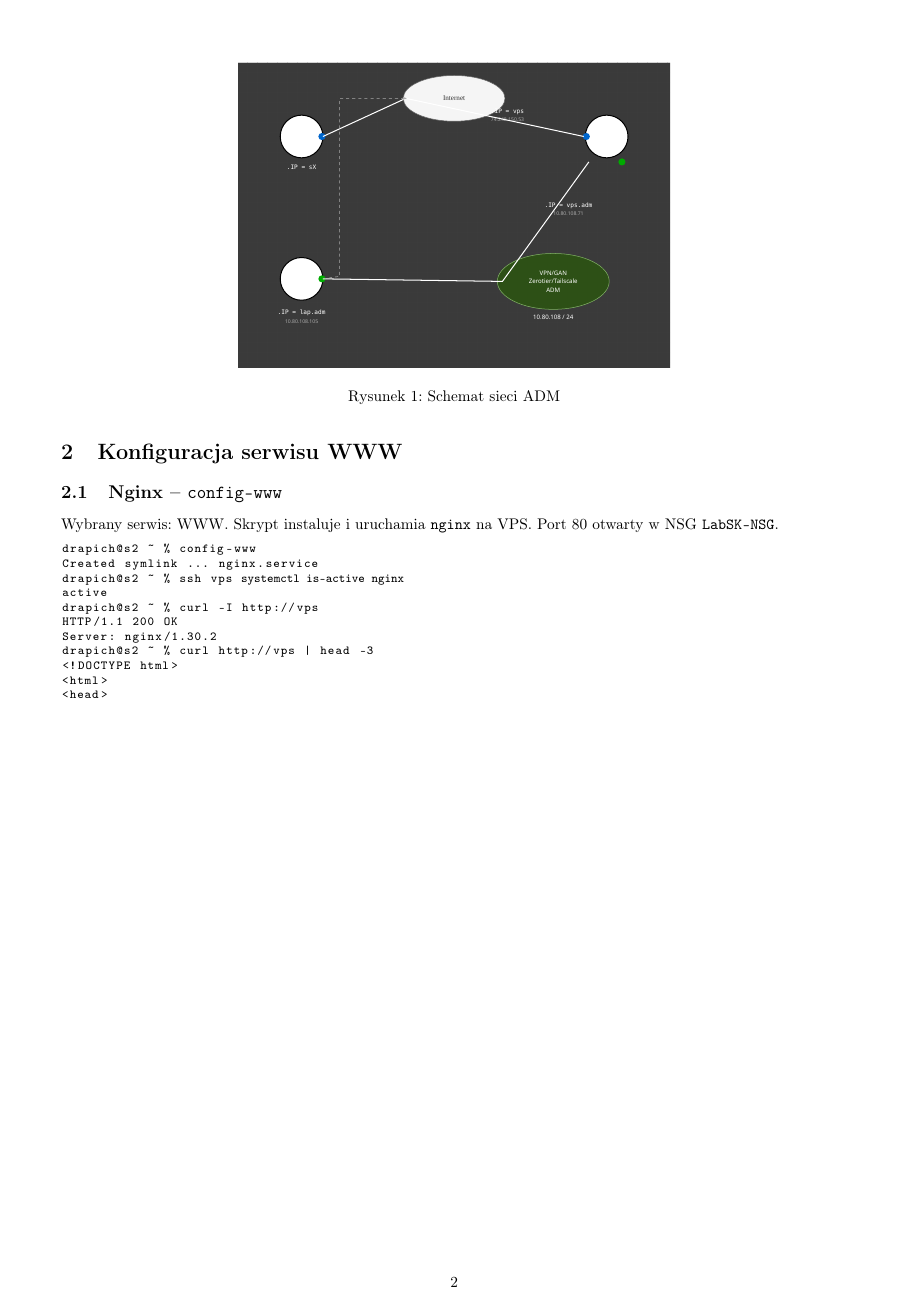
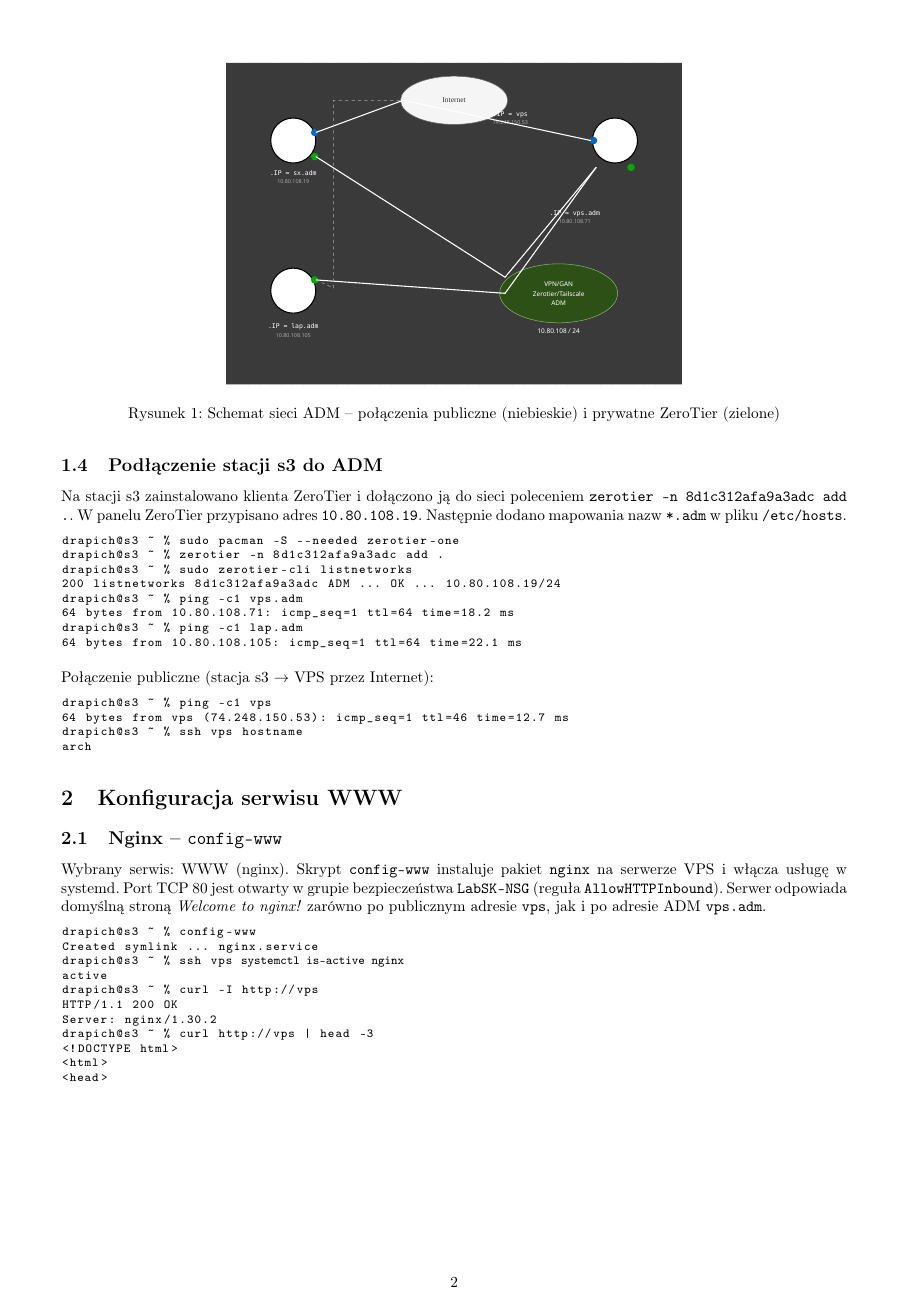
Before and after one commit to mat787/mat787, a LaTeX document (labsk/c5/sprawozdanie.tex): page 2 of 2. Compiled offline with pdfLaTeX.

Commit message:
labsk/c5: rozszerzone sprawozdanie + s3 w ADM na schemacie
Co-authored-by: Matylda Drapich <mat787@users.noreply.github.com>

```diff
--- a/labsk/c5/sprawozdanie.tex
+++ b/labsk/c5/sprawozdanie.tex
@@ -95,26 +103,58 @@ mat@mat ~ % ping -c1 lap.adm
 
 \begin{figure}[H]
   \centering
-  \includesvg[width=0.55\textwidth]{ADM.svg}
-  \caption{Schemat sieci ADM}
+  \includesvg[width=0.58\textwidth]{ADM.svg}
+  \caption{Schemat sieci ADM -- połączenia publiczne (niebieskie)
+  i prywatne ZeroTier (zielone)}
 \end{figure}
+
+\subsection{Podłączenie stacji s3 do ADM}
+
+Na stacji s3 zainstalowano klienta ZeroTier i dołączono ją do sieci
+poleceniem \texttt{zerotier -n 8d1c312afa9a3adc add .}.
+W panelu ZeroTier przypisano adres \texttt{10.80.108.19}.
+Następnie dodano mapowania nazw \texttt{*.adm} w pliku \texttt{/etc/hosts}.
+
+\begin{lstlisting}
+drapich@s3 ~ % sudo pacman -S --needed zerotier-one
+drapich@s3 ~ % zerotier -n 8d1c312afa9a3adc add .
+drapich@s3 ~ % sudo zerotier-cli listnetworks
+200 listnetworks 8d1c312afa9a3adc ADM ... OK ... 10.80.108.19/24
+drapich@s3 ~ % ping -c1 vps.adm
+64 bytes from 10.80.108.71: icmp_seq=1 ttl=64 time=18.2 ms
+drapich@s3 ~ % ping -c1 lap.adm
+64 bytes from 10.80.108.105: icmp_seq=1 ttl=64 time=22.1 ms
+\end{lstlisting}
+
+Połączenie publiczne (stacja s3 $\rightarrow$ VPS przez Internet):
+
+\begin{lstlisting}
+drapich@s3 ~ % ping -c1 vps
+64 bytes from vps (74.248.150.53): icmp_seq=1 ttl=46 time=12.7 ms
+drapich@s3 ~ % ssh vps hostname
+arch
+\end{lstlisting}
 
 \section{Konfiguracja serwisu WWW}
 
 \subsection{Nginx -- \texttt{config-www}}
 
-Wybrany serwis: WWW. Skrypt instaluje i uruchamia \texttt{nginx} na VPS.
-Port 80 otwarty w NSG \texttt{LabSK-NSG}.
+Wybrany serwis: WWW (nginx). Skrypt \texttt{config-www} instaluje pakiet
+\texttt{nginx} na serwerze VPS i włącza usługę w systemd.
+Port TCP 80 jest otwarty w grupie bezpieczeństwa \texttt{LabSK-NSG}
+(reguła \texttt{AllowHTTPInbound}). Serwer odpowiada domyślną stroną
+\textit{Welcome to nginx!} zarówno po publicznym adresie \texttt{vps},
+jak i po adresie ADM \texttt{vps.adm}.
 
 \begin{lstlisting}
-drapich@s2 ~ % config-www
+drapich@s3 ~ % config-www
 Created symlink ... nginx.service
-drapich@s2 ~ % ssh vps 'systemctl is-active nginx'
+drapich@s3 ~ % ssh vps 'systemctl is-active nginx'
 active
-drapich@s2 ~ % curl -I http://vps
+drapich@s3 ~ % curl -I http://vps
 HTTP/1.1 200 OK
 Server: nginx/1.30.2
-drapich@s2 ~ % curl http://vps | head -3
+drapich@s3 ~ % curl http://vps | head -3
 <!DOCTYPE html>
 <html>
 <head>
```
Also changed, not shown: labsk/c5/ADM.svg, labsk/c5/sprawozdanie.tex (56 more changed lines), 1 other file.
